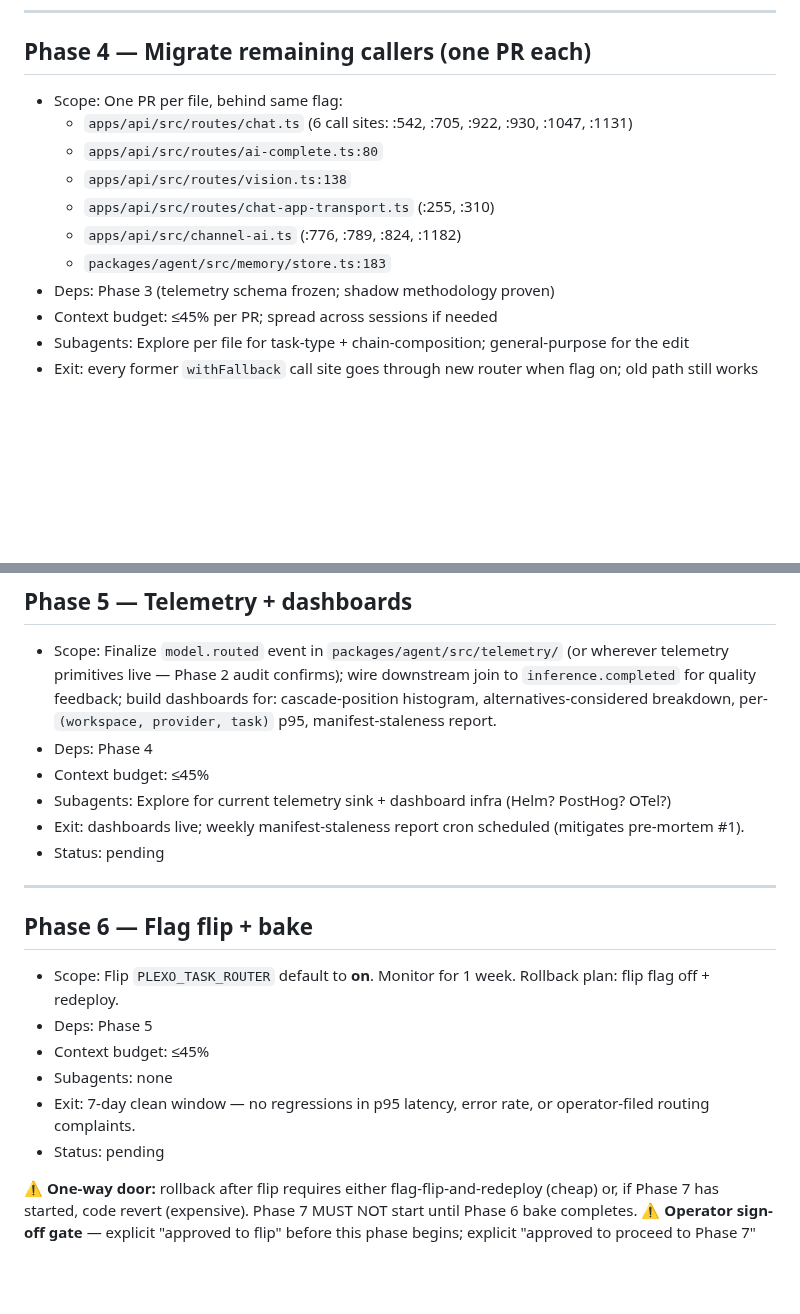
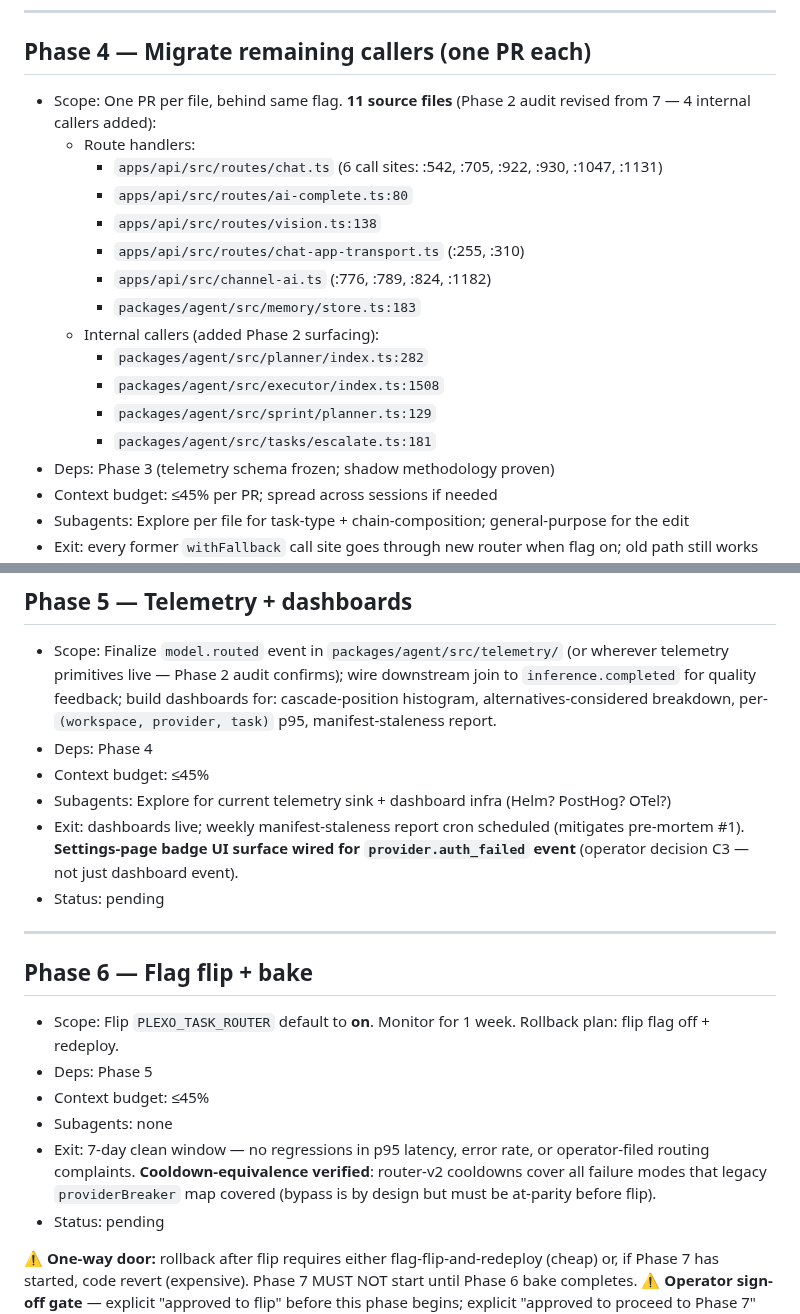
Before and after one commit to joeybuilt-official/plexo, a Markdown page: plan.md, 2 parts joined by grey strips. Drawn GitHub-style; blank space fills up the shorter version.

```diff
--- a/plan.md
+++ b/plan.md
@@ -80,13 +80,19 @@
 
 ## Phase 4 — Migrate remaining callers (one PR each)
 
-- Scope: One PR per file, behind same flag:
-  - `apps/api/src/routes/chat.ts` (6 call sites: :542, :705, :922, :930, :1047, :1131)
-  - `apps/api/src/routes/ai-complete.ts:80`
-  - `apps/api/src/routes/vision.ts:138`
-  - `apps/api/src/routes/chat-app-transport.ts` (:255, :310)
-  - `apps/api/src/channel-ai.ts` (:776, :789, :824, :1182)
-  - `packages/agent/src/memory/store.ts:183`
+- Scope: One PR per file, behind same flag. **11 source files** (Phase 2 audit revised from 7 — 4 internal callers added):
+  - Route handlers:
+    - `apps/api/src/routes/chat.ts` (6 call sites: :542, :705, :922, :930, :1047, :1131)
+    - `apps/api/src/routes/ai-complete.ts:80`
+    - `apps/api/src/routes/vision.ts:138`
+    - `apps/api/src/routes/chat-app-transport.ts` (:255, :310)
+    - `apps/api/src/channel-ai.ts` (:776, :789, :824, :1182)
+    - `packages/agent/src/memory/store.ts:183`
+  - Internal callers (added Phase 2 surfacing):
+    - `packages/agent/src/planner/index.ts:282`
+    - `packages/agent/src/executor/index.ts:1508`
+    - `packages/agent/src/sprint/planner.ts:129`
+    - `packages/agent/src/tasks/escalate.ts:181`
 - Deps: Phase 3 (telemetry schema frozen; shadow methodology proven)
 - Context budget: ≤45% per PR; spread across sessions if needed
 - Subagents: Explore per file for task-type + chain-composition; general-purpose for the edit
@@ -101,7 +107,7 @@
 - Deps: Phase 4
 - Context budget: ≤45%
 - Subagents: Explore for current telemetry sink + dashboard infra (Helm? PostHog? OTel?)
-- Exit: dashboards live; weekly manifest-staleness report cron scheduled (mitigates pre-mortem #1).
+- Exit: dashboards live; weekly manifest-staleness report cron scheduled (mitigates pre-mortem #1). **Settings-page badge UI surface wired for `provider.auth_failed` event** (operator decision C3 — not just dashboard event).
 - Status: pending
 
 ---
@@ -112,7 +118,7 @@
 - Deps: Phase 5
 - Context budget: ≤45%
 - Subagents: none
-- Exit: 7-day clean window — no regressions in p95 latency, error rate, or operator-filed routing complaints.
+- Exit: 7-day clean window — no regressions in p95 latency, error rate, or operator-filed routing complaints. **Cooldown-equivalence verified**: router-v2 cooldowns cover all failure modes that legacy `providerBreaker` map covered (bypass is by design but must be at-parity before flip).
 - Status: pending
 
 ⚠ **One-way door:** rollback after flip requires either flag-flip-and-redeploy (cheap) or, if Phase 7 has started, code revert (expensive). Phase 7 MUST NOT start until Phase 6 bake completes.
```
